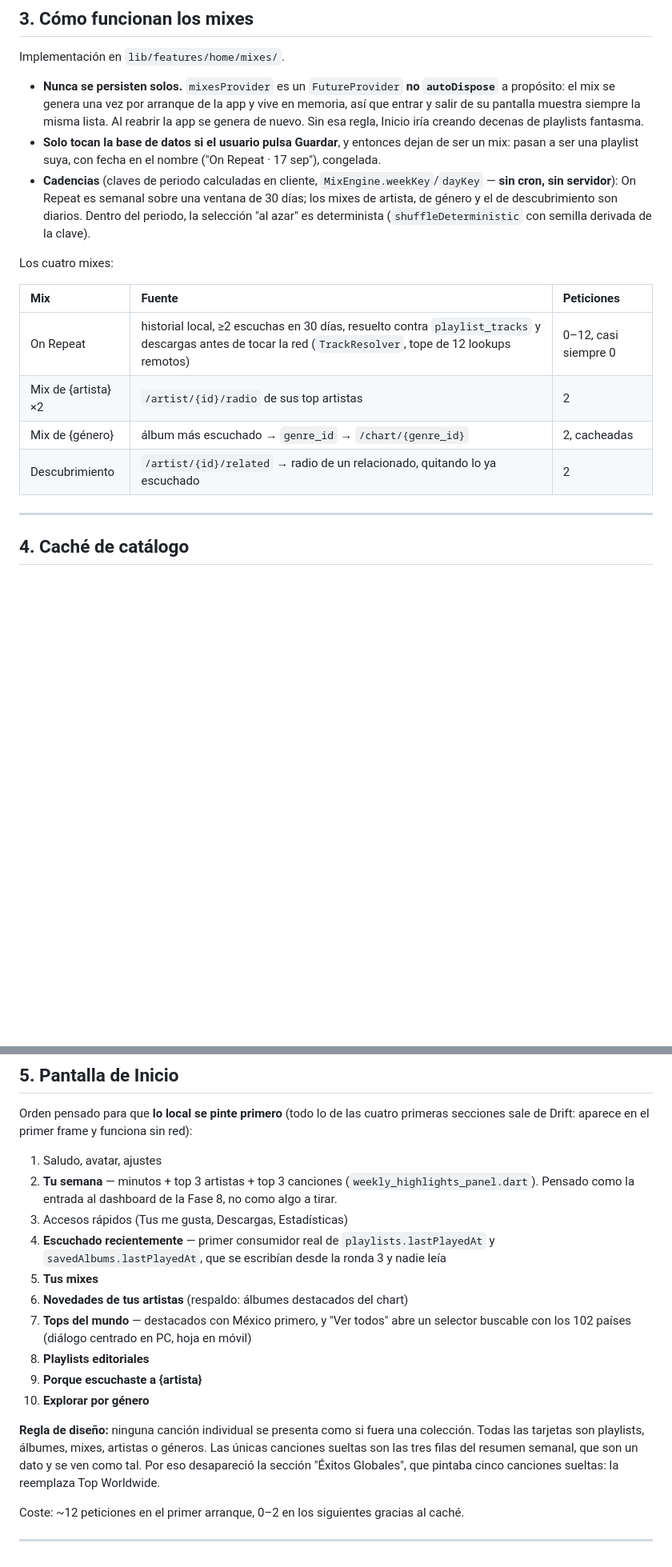
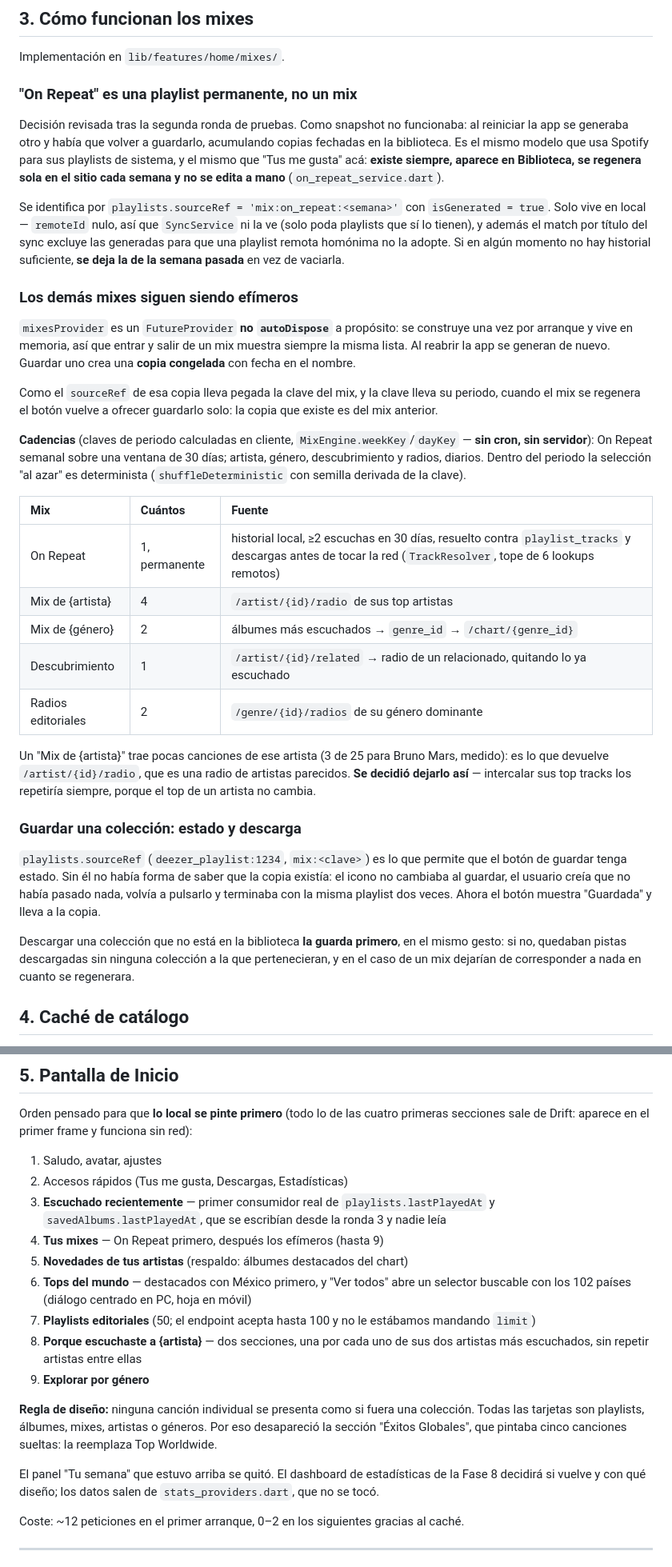
Before and after one commit to NotJcao17/syncora-player, a Markdown page: docs/fases/inicio_y_explorar.md, 2 parts joined by grey strips. Shown at 80% size. Drawn GitHub-style; blank space fills up the shorter version.

Commit message:
docs: on repeat permanente, estado guardada y ajustes de inicio de la segunda ronda

```diff
--- a/docs/fases/inicio_y_explorar.md
+++ b/docs/fases/inicio_y_explorar.md
@@ -77,27 +77,58 @@ diseño, ya implementadas:
 
 Implementación en `lib/features/home/mixes/`.
 
-- **Nunca se persisten solos.** `mixesProvider` es un `FutureProvider` **no `autoDispose`** a
-  propósito: el mix se genera una vez por arranque de la app y vive en memoria, así que entrar y
-  salir de su pantalla muestra siempre la misma lista. Al reabrir la app se genera de nuevo.
-  Sin esa regla, Inicio iría creando decenas de playlists fantasma.
-- **Solo tocan la base de datos si el usuario pulsa Guardar**, y entonces dejan de ser un mix:
-  pasan a ser una playlist suya, con fecha en el nombre ("On Repeat · 17 sep"), congelada.
-- **Cadencias** (claves de periodo calculadas en cliente, `MixEngine.weekKey`/`dayKey` — **sin cron,
-  sin servidor**): On Repeat es semanal sobre una ventana de 30 días; los mixes de artista, de
-  género y el de descubrimiento son diarios. Dentro del periodo, la selección "al azar" es
-  determinista (`shuffleDeterministic` con semilla derivada de la clave).
+### "On Repeat" es una playlist permanente, no un mix
 
-Los cuatro mixes:
+Decisión revisada tras la segunda ronda de pruebas. Como snapshot no funcionaba: al reiniciar la
+app se generaba otro y había que volver a guardarlo, acumulando copias fechadas en la biblioteca.
+Es el mismo modelo que usa Spotify para sus playlists de sistema, y el mismo que "Tus me gusta"
+acá: **existe siempre, aparece en Biblioteca, se regenera sola en el sitio cada semana y no se
+edita a mano** (`on_repeat_service.dart`).
 
-| Mix | Fuente | Peticiones |
+Se identifica por `playlists.sourceRef = 'mix:on_repeat:<semana>'` con `isGenerated = true`. Solo
+vive en local — `remoteId` nulo, así que `SyncService` ni la ve (solo poda playlists que sí lo
+tienen), y además el match por título del sync excluye las generadas para que una playlist remota
+homónima no la adopte. Si en algún momento no hay historial suficiente, **se deja la de la semana
+pasada** en vez de vaciarla.
+
+### Los demás mixes siguen siendo efímeros
+
+`mixesProvider` es un `FutureProvider` **no `autoDispose`** a propósito: se construye una vez por
+arranque y vive en memoria, así que entrar y salir de un mix muestra siempre la misma lista. Al
+reabrir la app se generan de nuevo. Guardar uno crea una **copia congelada** con fecha en el
+nombre.
+
+Como el `sourceRef` de esa copia lleva pegada la clave del mix, y la clave lleva su periodo,
+cuando el mix se regenera el botón vuelve a ofrecer guardarlo solo: la copia que existe es del mix
+anterior.
+
+**Cadencias** (claves de periodo calculadas en cliente, `MixEngine.weekKey`/`dayKey` — **sin cron,
+sin servidor**): On Repeat semanal sobre una ventana de 30 días; artista, género, descubrimiento y
+radios, diarios. Dentro del periodo la selección "al azar" es determinista
+(`shuffleDeterministic` con semilla derivada de la clave).
+
+| Mix | Cuántos | Fuente |
 | :--- | :--- | :--- |
-| On Repeat | historial local, ≥2 escuchas en 30 días, resuelto contra `playlist_tracks` y descargas antes de tocar la red (`TrackResolver`, tope de 12 lookups remotos) | 0–12, casi siempre 0 |
-| Mix de {artista} ×2 | `/artist/{id}/radio` de sus top artistas | 2 |
-| Mix de {género} | álbum más escuchado → `genre_id` → `/chart/{genre_id}` | 2, cacheadas |
-| Descubrimiento | `/artist/{id}/related` → radio de un relacionado, quitando lo ya escuchado | 2 |
+| On Repeat | 1, permanente | historial local, ≥2 escuchas en 30 días, resuelto contra `playlist_tracks` y descargas antes de tocar la red (`TrackResolver`, tope de 6 lookups remotos) |
+| Mix de {artista} | 4 | `/artist/{id}/radio` de sus top artistas |
+| Mix de {género} | 2 | álbumes más escuchados → `genre_id` → `/chart/{genre_id}` |
+| Descubrimiento | 1 | `/artist/{id}/related` → radio de un relacionado, quitando lo ya escuchado |
+| Radios editoriales | 2 | `/genre/{id}/radios` de su género dominante |
 
----
+Un "Mix de {artista}" trae pocas canciones de ese artista (3 de 25 para Bruno Mars, medido): es lo
+que devuelve `/artist/{id}/radio`, que es una radio de artistas parecidos. **Se decidió dejarlo
+así** — intercalar sus top tracks los repetiría siempre, porque el top de un artista no cambia.
+
+### Guardar una colección: estado y descarga
+
+`playlists.sourceRef` (`deezer_playlist:1234`, `mix:<clave>`) es lo que permite que el botón de
+guardar tenga estado. Sin él no había forma de saber que la copia existía: el icono no cambiaba al
+guardar, el usuario creía que no había pasado nada, volvía a pulsarlo y terminaba con la misma
+playlist dos veces. Ahora el botón muestra "Guardada" y lleva a la copia.
+
+Descargar una colección que no está en la biblioteca **la guarda primero**, en el mismo gesto: si
+no, quedaban pistas descargadas sin ninguna colección a la que pertenecieran, y en el caso de un
+mix dejarían de corresponder a nada en cuanto se regenerara.
 
 ## 4. Caché de catálogo
 
@@ -120,23 +151,24 @@ Orden pensado para que **lo local se pinte primero** (todo lo de las cuatro prim
 de Drift: aparece en el primer frame y funciona sin red):
 
 1. Saludo, avatar, ajustes
-2. **Tu semana** — minutos + top 3 artistas + top 3 canciones (`weekly_highlights_panel.dart`).
-   Pensado como la entrada al dashboard de la Fase 8, no como algo a tirar.
-3. Accesos rápidos (Tus me gusta, Descargas, Estadísticas)
-4. **Escuchado recientemente** — primer consumidor real de `playlists.lastPlayedAt` y
+2. Accesos rápidos (Tus me gusta, Descargas, Estadísticas)
+3. **Escuchado recientemente** — primer consumidor real de `playlists.lastPlayedAt` y
    `savedAlbums.lastPlayedAt`, que se escribían desde la ronda 3 y nadie leía
-5. **Tus mixes**
-6. **Novedades de tus artistas** (respaldo: álbumes destacados del chart)
-7. **Tops del mundo** — destacados con México primero, y "Ver todos" abre un selector buscable con
+4. **Tus mixes** — On Repeat primero, después los efímeros (hasta 9)
+5. **Novedades de tus artistas** (respaldo: álbumes destacados del chart)
+6. **Tops del mundo** — destacados con México primero, y "Ver todos" abre un selector buscable con
    los 102 países (diálogo centrado en PC, hoja en móvil)
-8. **Playlists editoriales**
-9. **Porque escuchaste a {artista}**
-10. **Explorar por género**
+7. **Playlists editoriales** (50; el endpoint acepta hasta 100 y no le estábamos mandando `limit`)
+8. **Porque escuchaste a {artista}** — dos secciones, una por cada uno de sus dos artistas más
+   escuchados, sin repetir artistas entre ellas
+9. **Explorar por género**
 
 **Regla de diseño:** ninguna canción individual se presenta como si fuera una colección. Todas las
-tarjetas son playlists, álbumes, mixes, artistas o géneros. Las únicas canciones sueltas son las
-tres filas del resumen semanal, que son un dato y se ven como tal. Por eso desapareció la sección
+tarjetas son playlists, álbumes, mixes, artistas o géneros. Por eso desapareció la sección
 "Éxitos Globales", que pintaba cinco canciones sueltas: la reemplaza Top Worldwide.
+
+El panel "Tu semana" que estuvo arriba se quitó. El dashboard de estadísticas de la Fase 8 decidirá
+si vuelve y con qué diseño; los datos salen de `stats_providers.dart`, que no se tocó.
 
 Coste: ~12 peticiones en el primer arranque, 0–2 en los siguientes gracias al caché.
 
```
Also changed, not shown: CLAUDE.md (+9 -4 lines).
